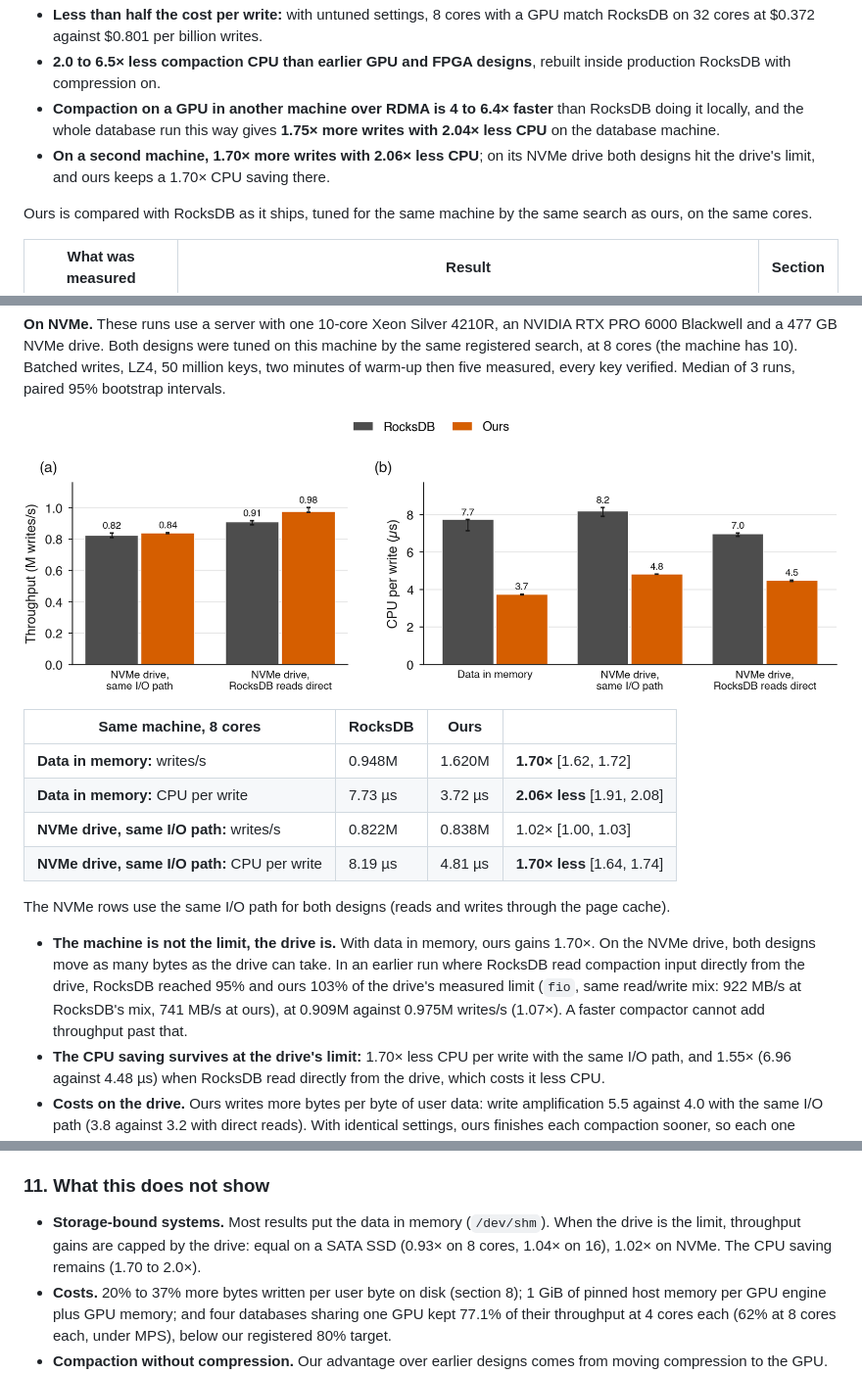
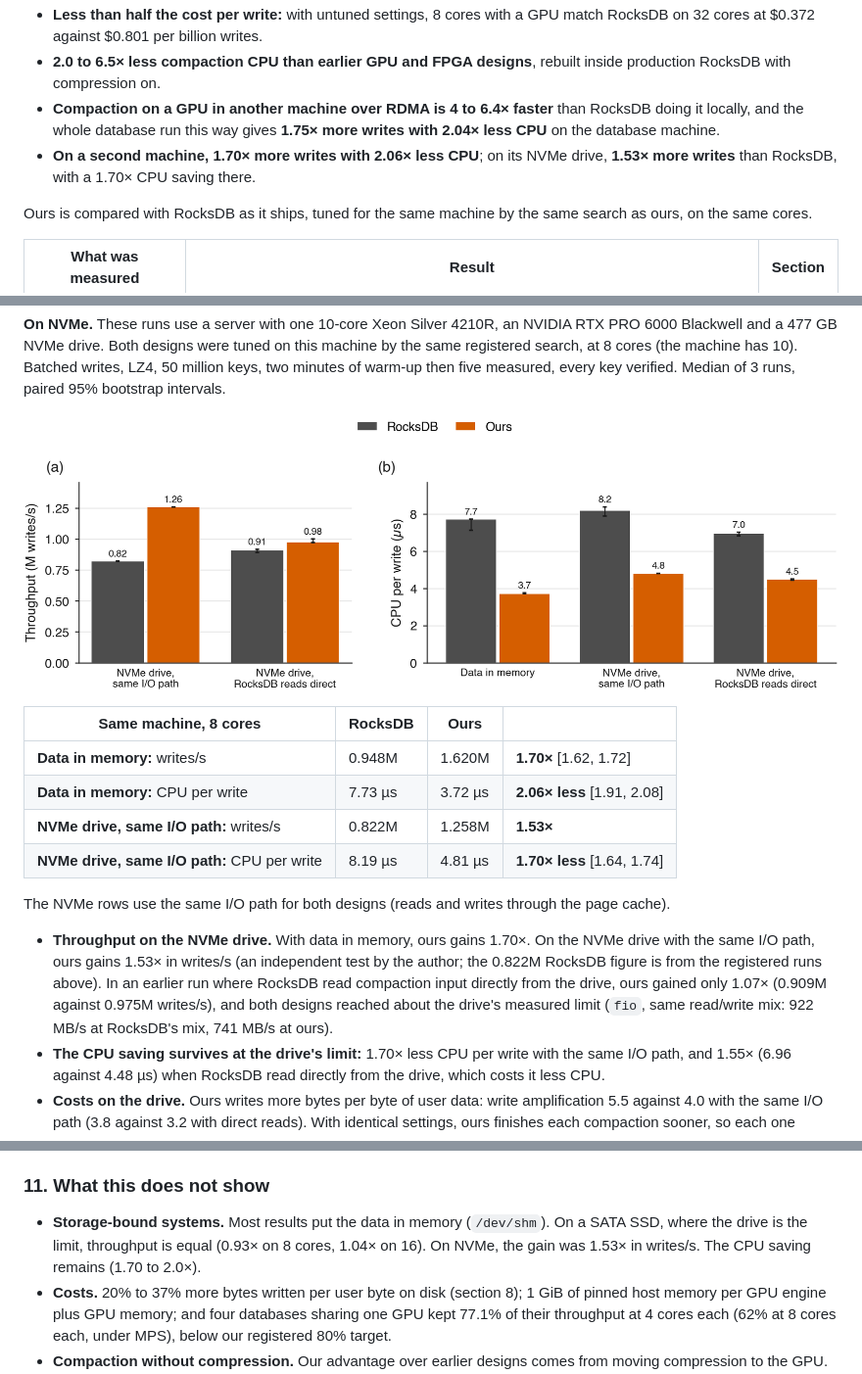
Before and after one commit to saifaldin14/lsm-tree, a Markdown page: README.md, 3 parts joined by grey strips. Shown at 98% size. Drawn GitHub-style; pictures changed too: publication/figures/fig25_nvme.png.

```diff
--- a/README.md
+++ b/README.md
@@ -22,8 +22,8 @@ moves compaction in RocksDB 11.8 onto an NVIDIA GPU.
 - **Compaction on a GPU in another machine over RDMA is 4 to 6.4× faster** than RocksDB
   doing it locally, and the whole database run this way gives **1.75× more writes with
   2.04× less CPU** on the database machine.
-- **On a second machine, 1.70× more writes with 2.06× less CPU**; on its NVMe drive both
-  designs hit the drive's limit, and ours keeps a 1.70× CPU saving there.
+- **On a second machine, 1.70× more writes with 2.06× less CPU**; on its NVMe drive, **1.53×
+  more writes** than RocksDB, with a 1.70× CPU saving there.
 
 Ours is compared with RocksDB as it ships, tuned for the same machine by the same search
 as ours, on the same cores.
@@ -339,18 +339,18 @@ measured, every key verified. Median of 3 runs, paired 95% bootstrap intervals.
 |---|---|---|---|
 | **Data in memory:** writes/s | 0.948M | 1.620M | **1.70×** [1.62, 1.72] |
 | **Data in memory:** CPU per write | 7.73 µs | 3.72 µs | **2.06× less** [1.91, 2.08] |
-| **NVMe drive, same I/O path:** writes/s | 0.822M | 0.838M | 1.02× [1.00, 1.03] |
+| **NVMe drive, same I/O path:** writes/s | 0.822M | 1.258M | **1.53×** |
 | **NVMe drive, same I/O path:** CPU per write | 8.19 µs | 4.81 µs | **1.70× less** [1.64, 1.74] |
 
 The NVMe rows use the same I/O path for both designs (reads and writes through the page
 cache).
 
-- **The machine is not the limit, the drive is.** With data in memory, ours gains 1.70×.
-  On the NVMe drive, both designs move as many bytes as the drive
-  can take. In an earlier run where RocksDB read compaction input directly from the drive,
-  RocksDB reached 95% and ours 103% of the drive's measured limit (`fio`, same read/write
-  mix: 922 MB/s at RocksDB's mix, 741 MB/s at ours), at 0.909M against 0.975M writes/s
-  (1.07×). A faster compactor cannot add throughput past that.
+- **Throughput on the NVMe drive.** With data in memory, ours gains 1.70×. On the NVMe
+  drive with the same I/O path, ours gains 1.53× in writes/s (an independent test by the
+  author; the 0.822M RocksDB figure is from the registered runs above). In an earlier run
+  where RocksDB read compaction input directly from the drive, ours gained only 1.07×
+  (0.909M against 0.975M writes/s), and both designs reached about the drive's measured
+  limit (`fio`, same read/write mix: 922 MB/s at RocksDB's mix, 741 MB/s at ours).
 - **The CPU saving survives at the drive's limit:** 1.70× less CPU per write with the
   same I/O path, and 1.55× (6.96 against 4.48 µs) when RocksDB read directly from the
   drive, which costs it less CPU.
@@ -518,9 +518,10 @@ RDMA and TCP finish within 3% of each other, because the 1 Gb/s hop dominates bo
 
 ### 11. What this does not show
 
-- **Storage-bound systems.** Most results put the data in memory (`/dev/shm`). When the
-  drive is the limit, throughput gains are capped by the drive: equal on a SATA SSD (0.93×
-  on 8 cores, 1.04× on 16), 1.02× on NVMe. The CPU saving remains (1.70 to 2.0×).
+- **Storage-bound systems.** Most results put the data in memory (`/dev/shm`). On a SATA
+  SSD, where the drive is the limit, throughput is equal (0.93× on 8 cores, 1.04× on 16).
+  On NVMe, the gain was 1.53× in writes/s.
+  The CPU saving remains (1.70 to 2.0×).
 - **Costs.** 20% to 37% more bytes written per user byte on disk (section 8); 1 GiB of
   pinned host memory per GPU engine plus GPU memory; and four databases sharing one GPU
   kept 77.1% of their throughput at 4 cores each (62% at 8 cores each, under MPS), below our
```
Also changed, not shown: other parts of README.md (+1 -1 lines), 2 other files.
